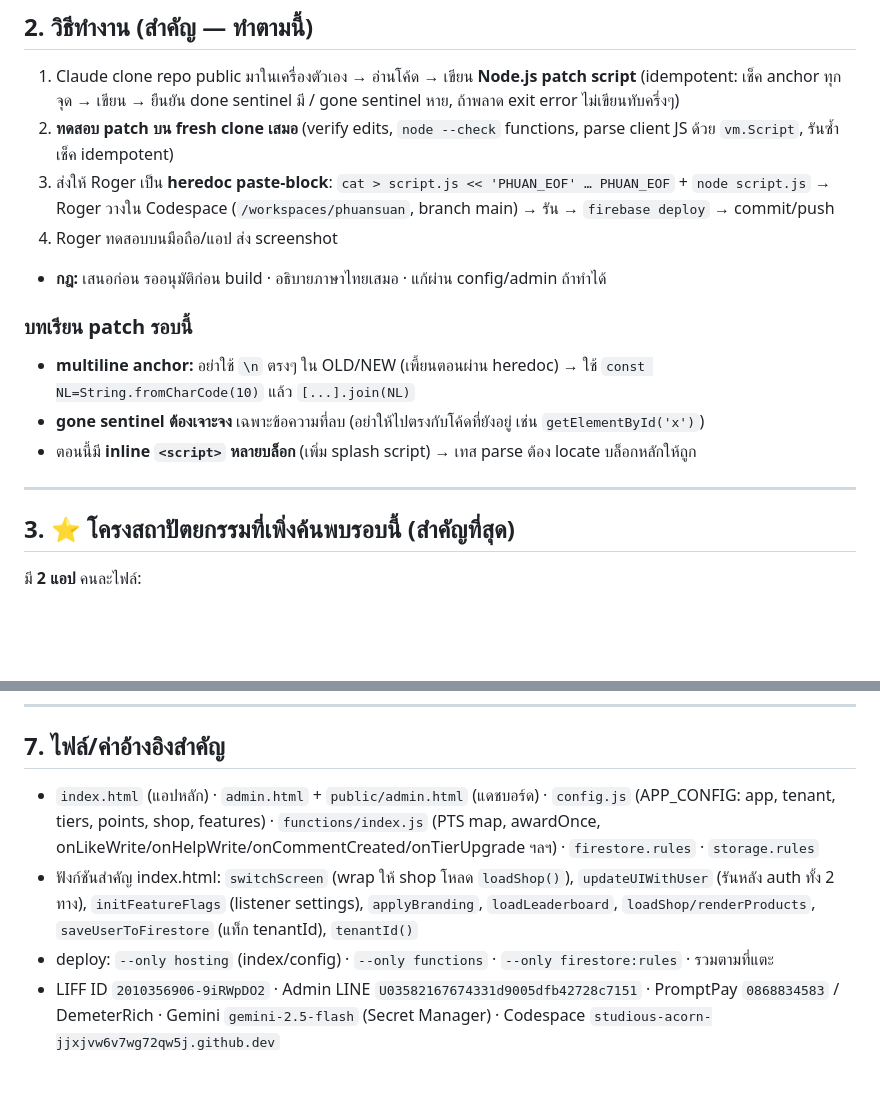
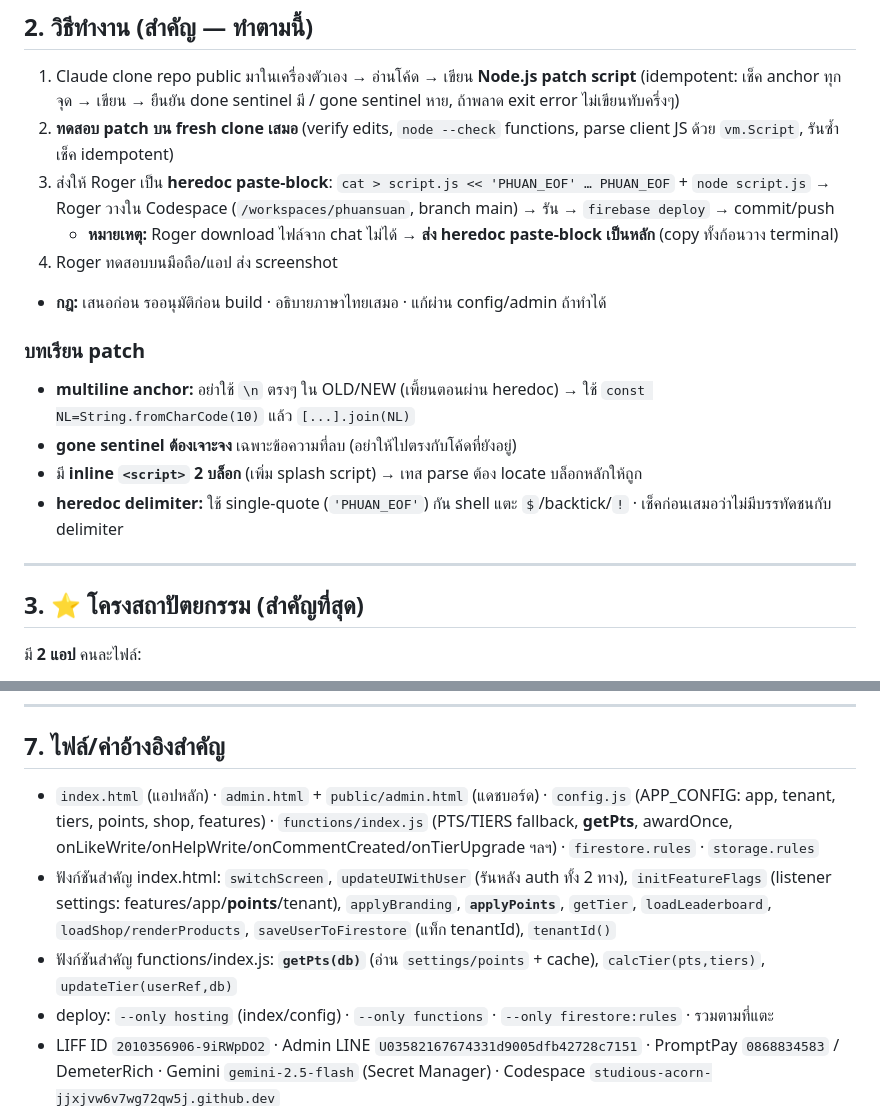
Before and after one commit to rotemaster-crypto/phuansuan, a Markdown page: PROGRESS_4.md, 2 parts joined by grey strips. Drawn GitHub-style; blank space fills up the shorter version.

```diff
--- a/PROGRESS_4.md
+++ b/PROGRESS_4.md
@@ -15,17 +15,19 @@
 1. Claude clone repo public มาในเครื่องตัวเอง → อ่านโค้ด → เขียน **Node.js patch script** (idempotent: เช็ค anchor ทุกจุด → เขียน → ยืนยัน done sentinel มี / gone sentinel หาย, ถ้าพลาด exit error ไม่เขียนทับครึ่งๆ)
 2. **ทดสอบ patch บน fresh clone เสมอ** (verify edits, `node --check` functions, parse client JS ด้วย `vm.Script`, รันซ้ำเช็ค idempotent)
 3. ส่งให้ Roger เป็น **heredoc paste-block**: `cat > script.js << 'PHUAN_EOF' … PHUAN_EOF` + `node script.js` → Roger วางใน Codespace (`/workspaces/phuansuan`, branch main) → รัน → `firebase deploy` → commit/push
+   - **หมายเหตุ:** Roger download ไฟล์จาก chat ไม่ได้ → **ส่ง heredoc paste-block เป็นหลัก** (copy ทั้งก้อนวาง terminal)
 4. Roger ทดสอบบนมือถือ/แอป ส่ง screenshot
 - **กฎ:** เสนอก่อน รออนุมัติก่อน build · อธิบายภาษาไทยเสมอ · แก้ผ่าน config/admin ถ้าทำได้
 
-### บทเรียน patch รอบนี้
+### บทเรียน patch
 - **multiline anchor:** อย่าใช้ `\n` ตรงๆ ใน OLD/NEW (เพี้ยนตอนผ่าน heredoc) → ใช้ `const NL=String.fromCharCode(10)` แล้ว `[...].join(NL)`
-- **gone sentinel ต้องเจาะจง** เฉพาะข้อความที่ลบ (อย่าให้ไปตรงกับโค้ดที่ยังอยู่ เช่น `getElementById('x')`)
-- ตอนนี้มี **inline `<script>` หลายบล็อก** (เพิ่ม splash script) → เทส parse ต้อง locate บล็อกหลักให้ถูก
+- **gone sentinel ต้องเจาะจง** เฉพาะข้อความที่ลบ (อย่าให้ไปตรงกับโค้ดที่ยังอยู่)
+- มี **inline `<script>` 2 บล็อก** (เพิ่ม splash script) → เทส parse ต้อง locate บล็อกหลักให้ถูก
+- **heredoc delimiter:** ใช้ single-quote (`'PHUAN_EOF'`) กัน shell แตะ `$`/backtick/`!` · เช็คก่อนเสมอว่าไม่มีบรรทัดชนกับ delimiter
 
 ---
 
-## 3. ⭐ โครงสถาปัตยกรรมที่เพิ่งค้นพบรอบนี้ (สำคัญที่สุด)
+## 3. ⭐ โครงสถาปัตยกรรม (สำคัญที่สุด)
 
 มี **2 แอป** คนละไฟล์:
 - **`index.html`** = แอปหลัก (ผู้ใช้ทั่วไป) ที่ `phuansuan.web.app`
@@ -95,7 +94,8 @@
 ---
 
 ## 7. ไฟล์/ค่าอ้างอิงสำคัญ
-- `index.html` (แอปหลัก) · `admin.html` + `public/admin.html` (แดชบอร์ด) · `config.js` (APP_CONFIG: app, tenant, tiers, points, shop, features) · `functions/index.js` (PTS map, awardOnce, onLikeWrite/onHelpWrite/onCommentCreated/onTierUpgrade ฯลฯ) · `firestore.rules` · `storage.rules`
-- ฟังก์ชันสำคัญ index.html: `switchScreen` (wrap ให้ shop โหลด `loadShop()`), `updateUIWithUser` (รันหลัง auth ทั้ง 2 ทาง), `initFeatureFlags` (listener settings), `applyBranding`, `loadLeaderboard`, `loadShop/renderProducts`, `saveUserToFirestore` (แท็ก tenantId), `tenantId()`
+- `index.html` (แอปหลัก) · `admin.html` + `public/admin.html` (แดชบอร์ด) · `config.js` (APP_CONFIG: app, tenant, tiers, points, shop, features) · `functions/index.js` (PTS/TIERS fallback, **getPts**, awardOnce, onLikeWrite/onHelpWrite/onCommentCreated/onTierUpgrade ฯลฯ) · `firestore.rules` · `storage.rules`
+- ฟังก์ชันสำคัญ index.html: `switchScreen`, `updateUIWithUser` (รันหลัง auth ทั้ง 2 ทาง), `initFeatureFlags` (listener settings: features/app/**points**/tenant), `applyBranding`, **`applyPoints`**, `getTier`, `loadLeaderboard`, `loadShop/renderProducts`, `saveUserToFirestore` (แท็ก tenantId), `tenantId()`
+- ฟังก์ชันสำคัญ functions/index.js: **`getPts(db)`** (อ่าน `settings/points` + cache), `calcTier(pts,tiers)`, `updateTier(userRef,db)`
 - deploy: `--only hosting` (index/config) · `--only functions` · `--only firestore:rules` · รวมตามที่แตะ
 - LIFF ID `2010356906-9iRWpDO2` · Admin LINE `U03582167674331d9005dfb42728c7151` · PromptPay `0868834583` / DemeterRich · Gemini `gemini-2.5-flash` (Secret Manager) · Codespace `studious-acorn-jjxjvw6v7wg72qw5j.github.dev`
```
Also changed, not shown: other parts of PROGRESS_4.md (+25 -28 lines).
